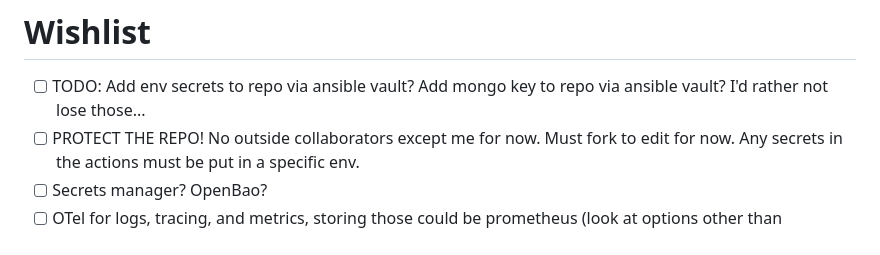
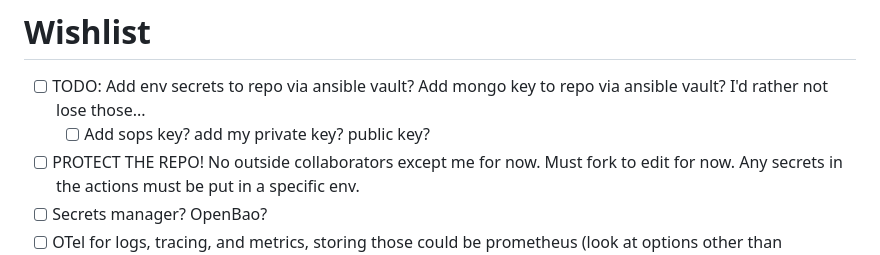
Before and after one commit to reeceappling/mushDb, a Markdown page: .github/TODO.md, the part around the change. Rendered like a GitHub page.

Commit message:
add a todo

```diff
--- a/.github/TODO.md
+++ b/.github/TODO.md
@@ -49,6 +49,7 @@
 
 # Wishlist
 - [ ] TODO: Add env secrets to repo via ansible vault? Add mongo key to repo via ansible vault? I'd rather not lose those...
+  - [ ] Add sops key? add my private key? public key?
 - [ ] PROTECT THE REPO! No outside collaborators except me for now. Must fork to edit for now. Any secrets in the actions must be put in a specific env.
 - [ ] Secrets manager? OpenBao?
 - [ ] OTel for logs, tracing, and metrics, storing those could be prometheus (look at options other than prometheus...) SigNoz?
```
